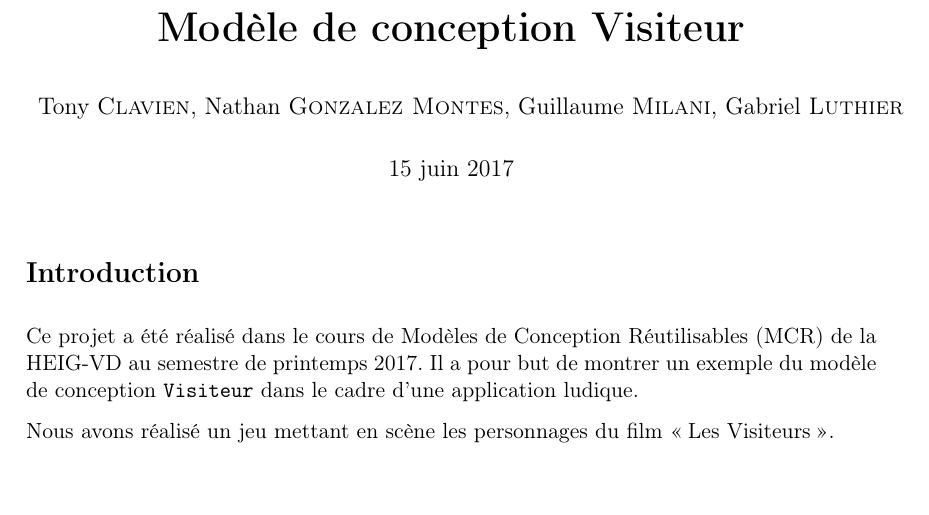
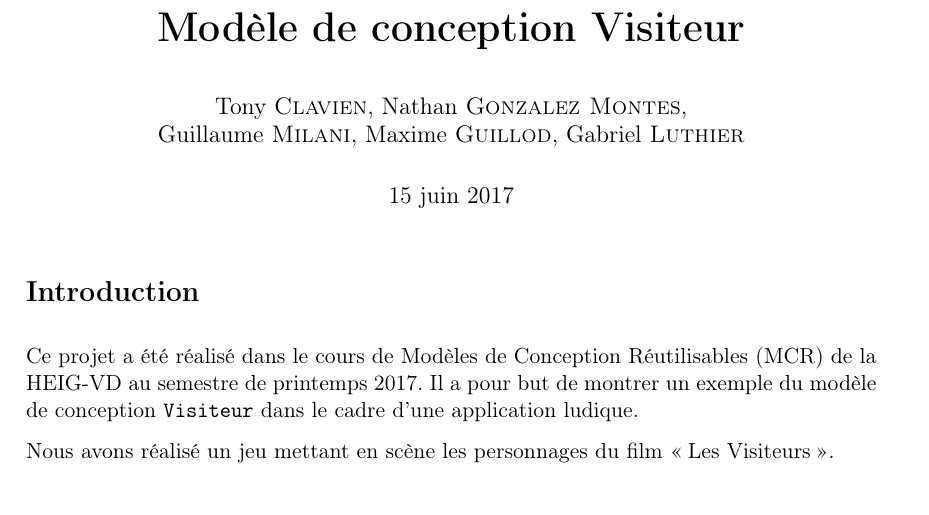
Before and after one commit to GuillaumeMilani/HEIGVD-MCR-Project, a LaTeX document (documents/Rapport.tex): part of page 1 of 2, cut so that both start at the same text. Compiled offline with pdfLaTeX.

Commit message:
Maxime est dans le rapport

```diff
--- a/documents/Rapport.tex
+++ b/documents/Rapport.tex
@@ -54,14 +54,14 @@
 \fancyhf{}
 \fancyhead[LO]{MCR --- Printemps 2017}
 \fancyhead[RO,LE]{\thepage}
-\fancyhead[RE]{Clavien, Gonzalez Montes, Milani, Luthier}
+\fancyhead[RE]{Clavien, Gonzalez Montes, Milani, Guillod, Luthier}
 \renewcommand{\headrulewidth}{0.4pt}
 \renewcommand{\footrulewidth}{0pt}
 
 
 
   \title{\huge\bfseries Modèle de conception Visiteur}
-  \author{Tony \bsc{Clavien}, Nathan \bsc{Gonzalez Montes}, Guillaume \bsc{Milani}, Gabriel \bsc{Luthier}}
+  \author{Tony \bsc{Clavien}, Nathan \bsc{Gonzalez Montes}, \\ Guillaume \bsc{Milani}, Maxime \bsc{Guillod}, Gabriel \bsc{Luthier}}
   \date{\today}
 
 % Compteur de sections
```
Also changed, not shown: documents/Rapport.pdf, documents/capture_jeu.png (added).
